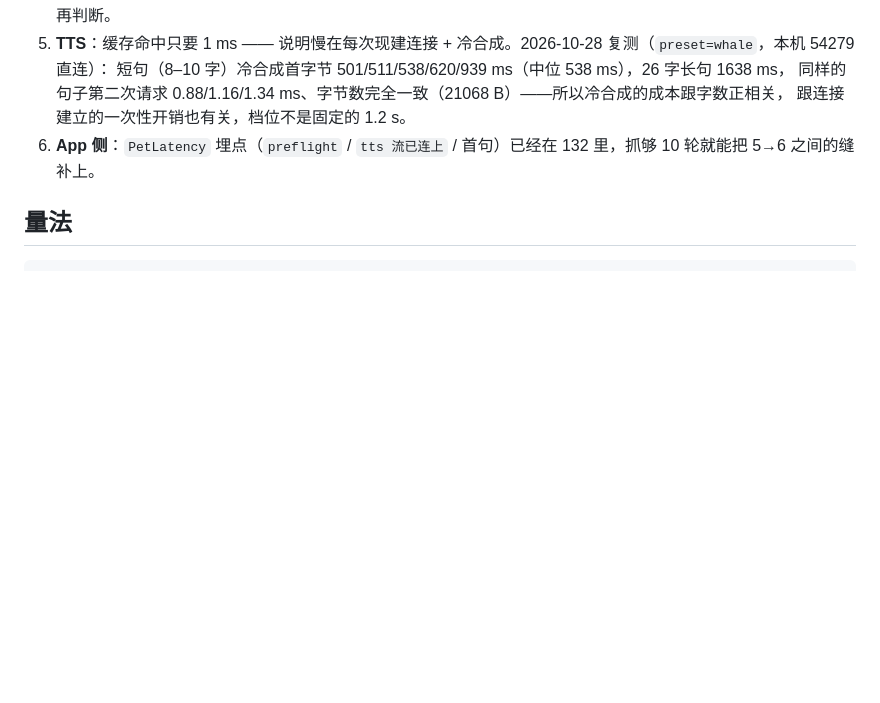
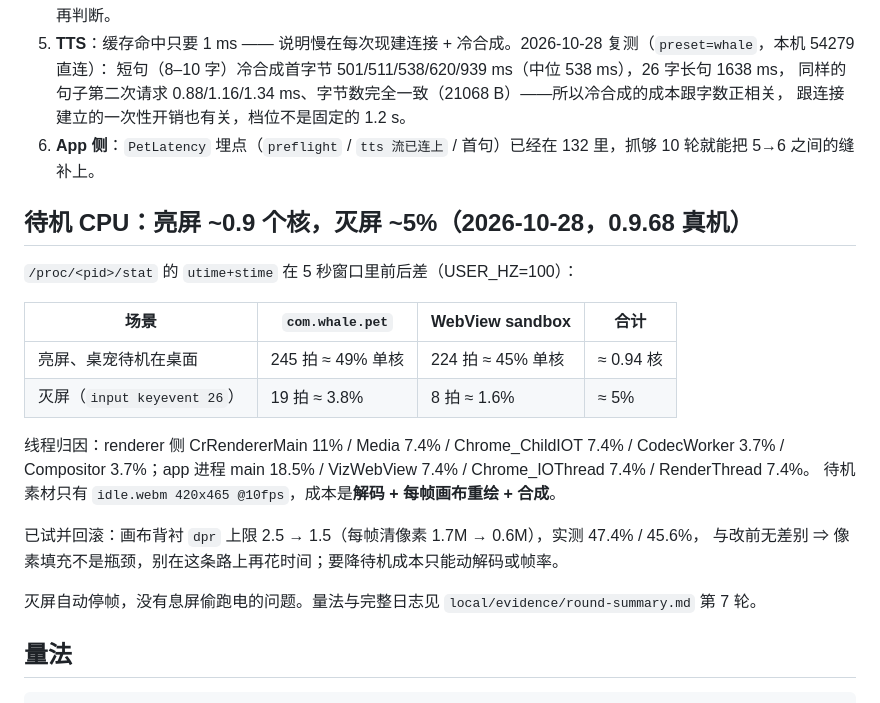
Before and after one commit to regrevia/dsh-pet-voice, a Markdown page: docs/pet-latency-budget.md, the part around the change. Drawn GitHub-style; blank space fills up the shorter version.

Commit message:
docs: 待机 CPU 实测（亮屏0.9核/灭屏5%，dpr 优化无收益已回滚）；0.9.68 可逐字节重建

````diff
--- a/docs/pet-latency-budget.md
+++ b/docs/pet-latency-budget.md
@@ -53,6 +53,24 @@
    跟连接建立的一次性开销也有关，档位不是固定的 1.2 s。
 6. **App 侧**：`PetLatency` 埋点（`preflight` / `tts 流已连上` / 首句）已经在 132 里，抓够 10 轮就能把 5→6 之间的缝补上。
 
+## 待机 CPU：亮屏 ~0.9 个核，灭屏 ~5%（2026-10-28，0.9.68 真机）
+
+`/proc/<pid>/stat` 的 `utime+stime` 在 5 秒窗口里前后差（USER_HZ=100）：
+
+| 场景 | `com.whale.pet` | WebView sandbox | 合计 |
+| --- | --- | --- | --- |
+| 亮屏、桌宠待机在桌面 | 245 拍 ≈ 49% 单核 | 224 拍 ≈ 45% 单核 | ≈ 0.94 核 |
+| 灭屏（`input keyevent 26`） | 19 拍 ≈ 3.8% | 8 拍 ≈ 1.6% | ≈ 5% |
+
+线程归因：renderer 侧 CrRendererMain 11% / Media 7.4% / Chrome_ChildIOT 7.4% / CodecWorker 3.7% /
+Compositor 3.7%；app 进程 main 18.5% / VizWebView 7.4% / Chrome_IOThread 7.4% / RenderThread 7.4%。
+待机素材只有 `idle.webm 420x465 @10fps`，成本是**解码 + 每帧画布重绘 + 合成**。
+
+已试并回滚：画布背衬 `dpr` 上限 2.5 → 1.5（每帧清像素 1.7M → 0.6M），实测 47.4% / 45.6%，
+与改前无差别 ⇒ 像素填充不是瓶颈，别在这条路上再花时间；要降待机成本只能动解码或帧率。
+
+灭屏自动停帧，没有息屏偷跑电的问题。量法与完整日志见 `local/evidence/round-summary.md` 第 7 轮。
+
 ## 量法
 
 ```bash
````
Also changed, not shown: docs/android-app.md (+3 -0 lines).
